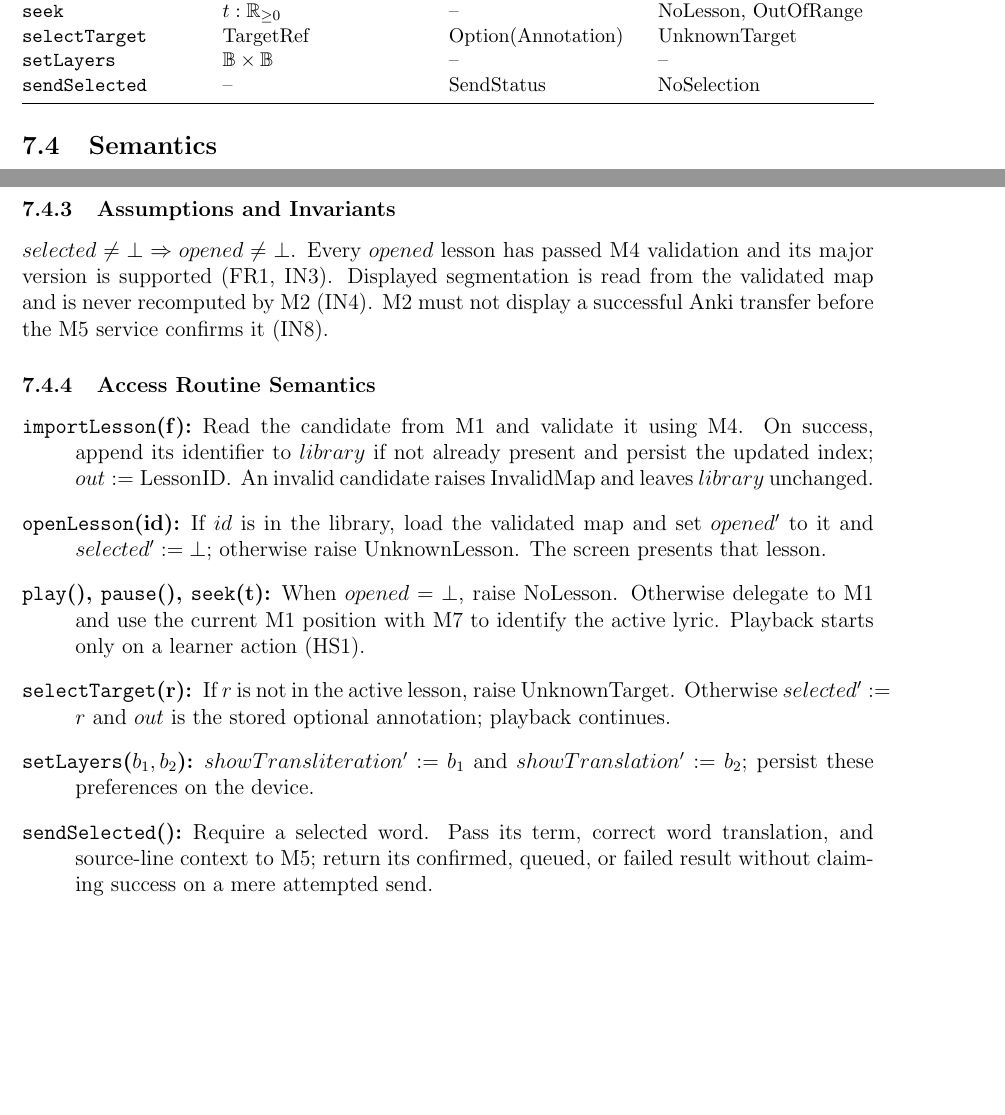
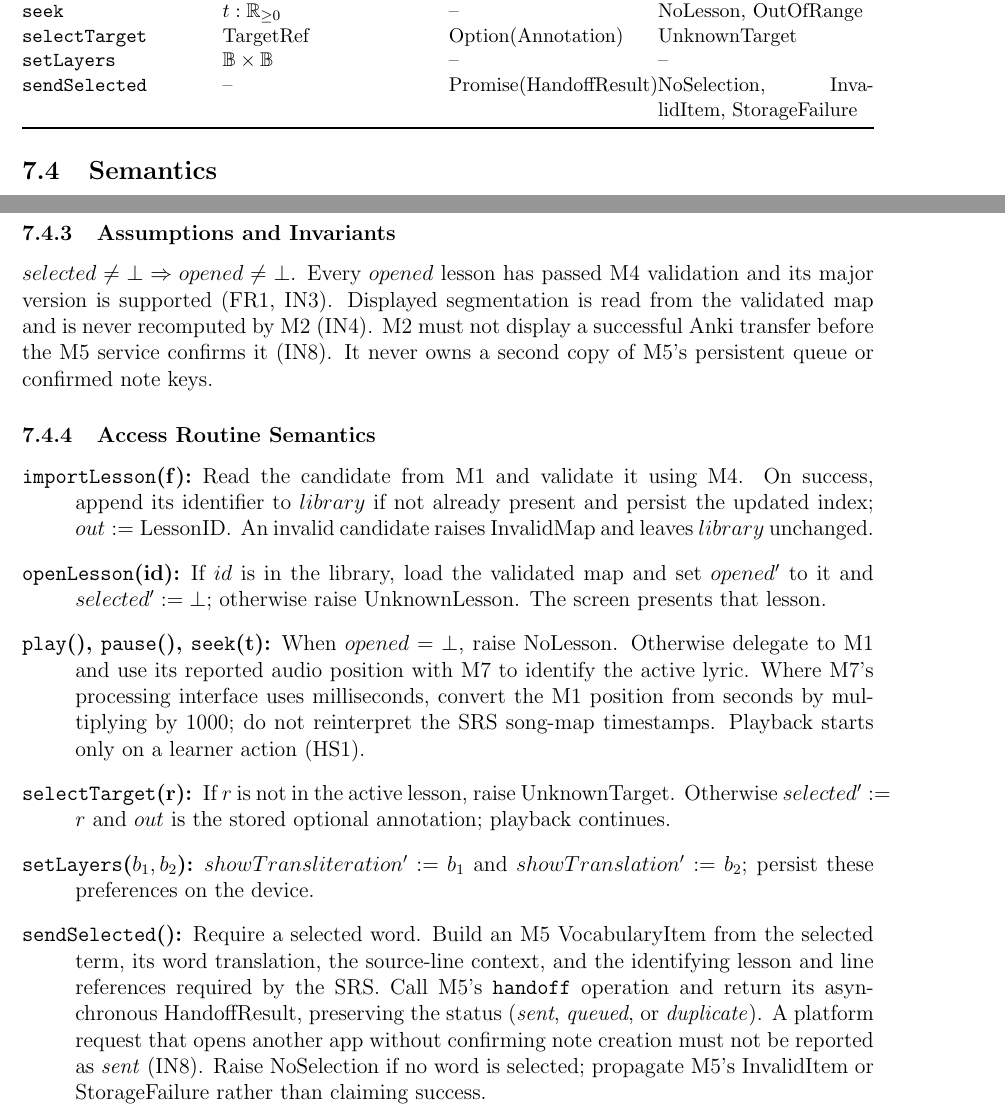
Before and after one commit to rhea333/LingoLyrics, a LaTeX document (docs/Design/SoftDetailedDes/MIS.tex): two parts of pages 10 and 11 of 19, joined at a grey line, cut so that both start at the same text, the shorter picture padded with empty space. Compiled offline with pdfLaTeX; a LaTeX package or settings file that is missing is left out.

Commit message:
MIS learner handoff

```diff
--- a/docs/Design/SoftDetailedDes/MIS.tex
+++ b/docs/Design/SoftDetailedDes/MIS.tex
@@ -300,8 +300,9 @@ $\mathrm{LessonID}$ & InvalidMap, ResourceMissing\\
 \texttt{selectTarget} & $\mathrm{TargetRef}$ &
 $\operatorname{Option}(\mathrm{Annotation})$ & UnknownTarget\\
 \texttt{setLayers} & $\mathbb{B}\times\mathbb{B}$ & -- & --\\
-\texttt{sendSelected} & -- & $\mathrm{SendStatus}$ &
-NoSelection\\
+\texttt{sendSelected} & -- &
+$\operatorname{Promise}(\mathrm{HandoffResult})$ &
+NoSelection, InvalidItem, StorageFailure\\
 \bottomrule
 \end{tabularx}
 \normalsize
@@ -330,7 +331,8 @@ Every $opened$ lesson has passed M4 validation and its major
 version is supported (FR1, IN3). Displayed segmentation is read
 from the validated map and is never recomputed by M2 (IN4).
 M2 must not display a successful Anki transfer before the M5
-service confirms it (IN8).
+service confirms it (IN8). It never owns a second copy of M5's
+persistent queue or confirmed note keys.
 
 \subsubsection{Access Routine Semantics}
 \begin{description}
@@ -344,18 +346,28 @@ the validated map and set $opened'$ to it and $selected':=\bot$;
 otherwise raise UnknownLesson. The screen presents that lesson.
 \item[\texttt{play}(), \texttt{pause}(), \texttt{seek}(t):]
 When $opened=\bot$, raise NoLesson. Otherwise delegate to M1
-and use the current M1 position with M7 to identify the active
-lyric. Playback starts only on a learner action (HS1).
+and use its reported audio position with M7 to identify the active
+lyric. Where M7's processing interface uses milliseconds, convert
+the M1 position from seconds by multiplying by 1000; do not
+reinterpret the SRS song-map timestamps. Playback starts only
+on a learner action (HS1).
 \item[\texttt{selectTarget}(r):] If $r$ is not in the active
 lesson, raise UnknownTarget. Otherwise $selected':=r$ and
 $out$ is the stored optional annotation; playback continues.
 \item[\texttt{setLayers}($b_1,b_2$):]
 $showTransliteration':=b_1$ and $showTranslation':=b_2$;
 persist these preferences on the device.
-\item[\texttt{sendSelected}():] Require a selected word. Pass
-its term, correct word translation, and source-line context to
-M5; return its confirmed, queued, or failed result without
-claiming success on a mere attempted send.
+\item[\texttt{sendSelected}():] Require a selected word. Build
+an M5 $\mathrm{VocabularyItem}$ from the selected term, its word
+translation, the source-line context, and the identifying lesson
+and line references required by the SRS. Call M5's
+\texttt{handoff} operation and return its asynchronous
+$\mathrm{HandoffResult}$, preserving the status
+(\emph{sent}, \emph{queued}, or \emph{duplicate}).
+A platform request that opens another app without confirming note
+creation must not be reported as \emph{sent} (IN8).
+Raise NoSelection if no word is selected; propagate M5's
+InvalidItem or StorageFailure rather than claiming success.
 \end{description}
 
 \clearpage
```
